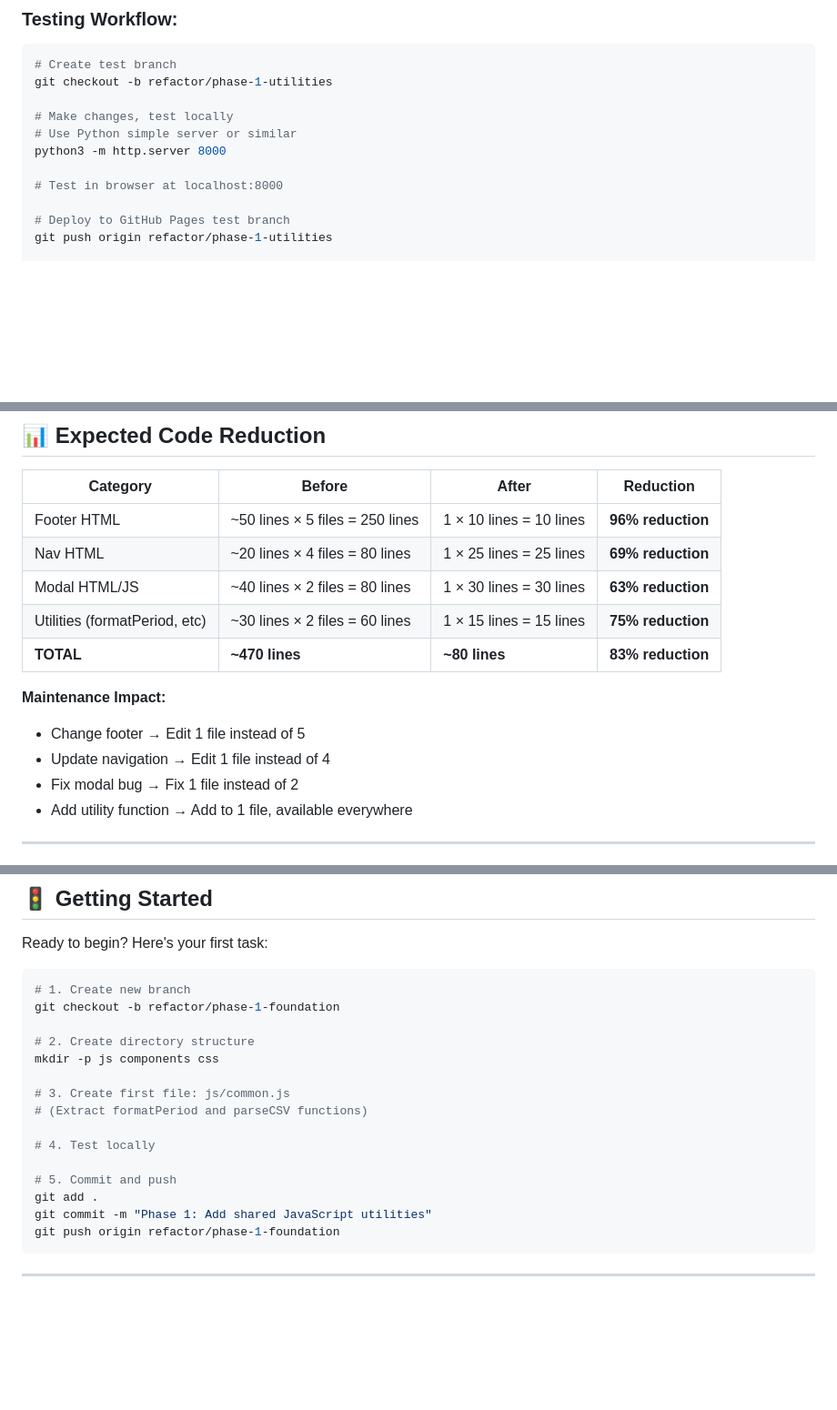
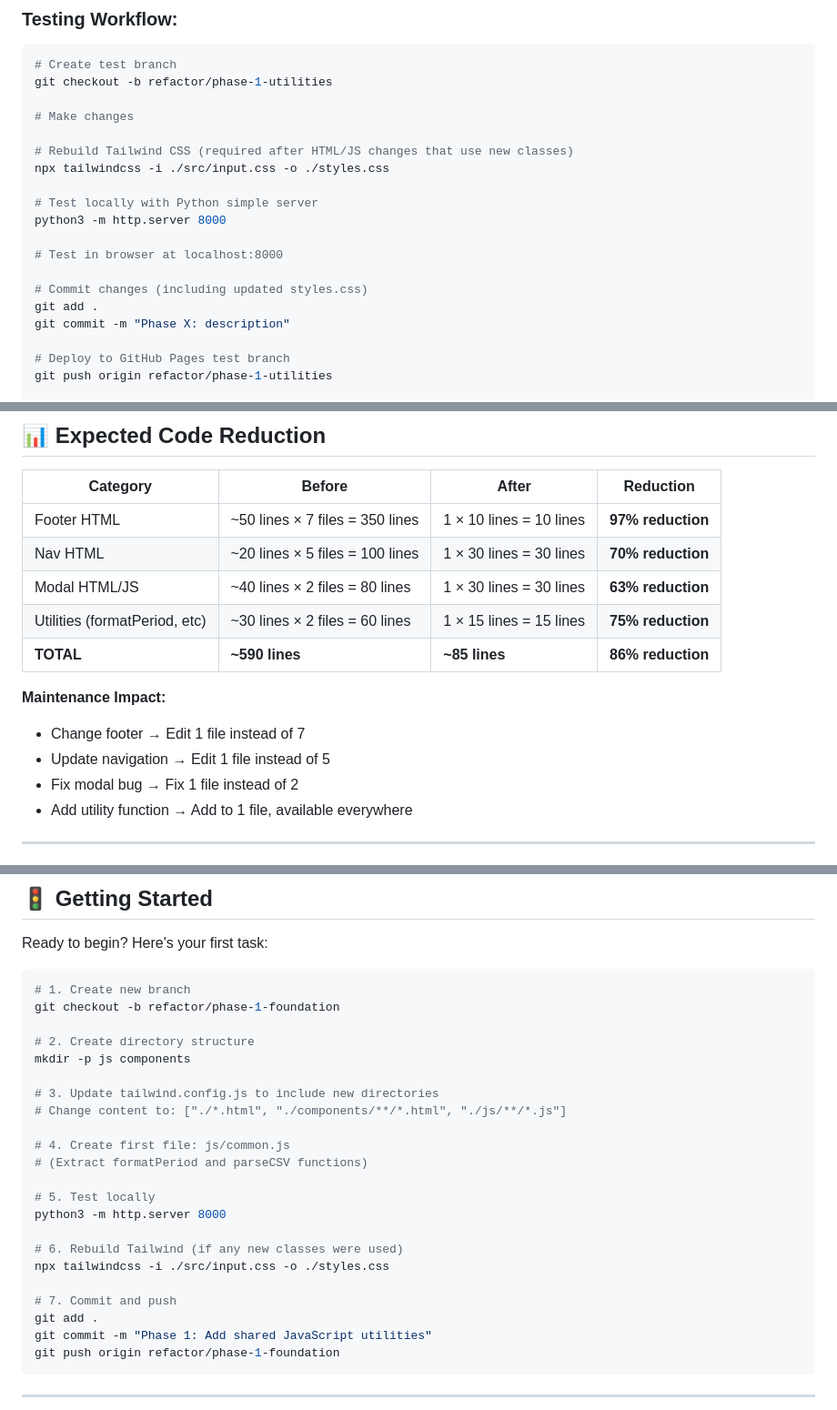
Before and after one commit to lrparks/parks-dashboard, a Markdown page: REFACTORING-PLAN.md, 3 parts joined by grey strips. Shown at 91% size. Drawn GitHub-style; blank space fills up the shorter version.

```diff
--- a/REFACTORING-PLAN.md
+++ b/REFACTORING-PLAN.md
@@ -363,11 +405,19 @@ All refactoring maintains current mobile design:
 # Create test branch
 git checkout -b refactor/phase-1-utilities
 
-# Make changes, test locally
-# Use Python simple server or similar
+# Make changes
+
+# Rebuild Tailwind CSS (required after HTML/JS changes that use new classes)
+npx tailwindcss -i ./src/input.css -o ./styles.css
+
+# Test locally with Python simple server
 python3 -m http.server 8000
 
 # Test in browser at localhost:8000
+
+# Commit changes (including updated styles.css)
+git add .
+git commit -m "Phase X: description"
 
 # Deploy to GitHub Pages test branch
 git push origin refactor/phase-1-utilities
@@ -429,15 +479,15 @@ git push origin refactor/phase-1-utilities
 
 | Category | Before | After | Reduction |
 |----------|--------|-------|-----------|
-| Footer HTML | ~50 lines × 5 files = 250 lines | 1 × 10 lines = 10 lines | **96% reduction** |
-| Nav HTML | ~20 lines × 4 files = 80 lines | 1 × 25 lines = 25 lines | **69% reduction** |
+| Footer HTML | ~50 lines × 7 files = 350 lines | 1 × 10 lines = 10 lines | **97% reduction** |
+| Nav HTML | ~20 lines × 5 files = 100 lines | 1 × 30 lines = 30 lines | **70% reduction** |
 | Modal HTML/JS | ~40 lines × 2 files = 80 lines | 1 × 30 lines = 30 lines | **63% reduction** |
 | Utilities (formatPeriod, etc) | ~30 lines × 2 files = 60 lines | 1 × 15 lines = 15 lines | **75% reduction** |
-| **TOTAL** | **~470 lines** | **~80 lines** | **83% reduction** |
+| **TOTAL** | **~590 lines** | **~85 lines** | **86% reduction** |
 
 **Maintenance Impact:**
-- Change footer → Edit 1 file instead of 5
-- Update navigation → Edit 1 file instead of 4
+- Change footer → Edit 1 file instead of 7
+- Update navigation → Edit 1 file instead of 5
 - Fix modal bug → Fix 1 file instead of 2
 - Add utility function → Add to 1 file, available everywhere
 
@@ -553,14 +603,21 @@ Ready to begin? Here's your first task:
 git checkout -b refactor/phase-1-foundation
 
 # 2. Create directory structure
-mkdir -p js components css
+mkdir -p js components
 
-# 3. Create first file: js/common.js
+# 3. Update tailwind.config.js to include new directories
+# Change content to: ["./*.html", "./components/**/*.html", "./js/**/*.js"]
+
+# 4. Create first file: js/common.js
 # (Extract formatPeriod and parseCSV functions)
 
-# 4. Test locally
+# 5. Test locally
+python3 -m http.server 8000
 
-# 5. Commit and push
+# 6. Rebuild Tailwind (if any new classes were used)
+npx tailwindcss -i ./src/input.css -o ./styles.css
+
+# 7. Commit and push
 git add .
 git commit -m "Phase 1: Add shared JavaScript utilities"
 git push origin refactor/phase-1-foundation
```
Also changed, not shown: other parts of REFACTORING-PLAN.md (+54 -12 lines).
